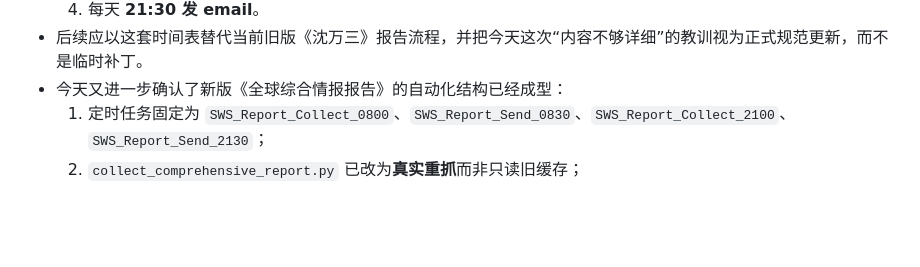
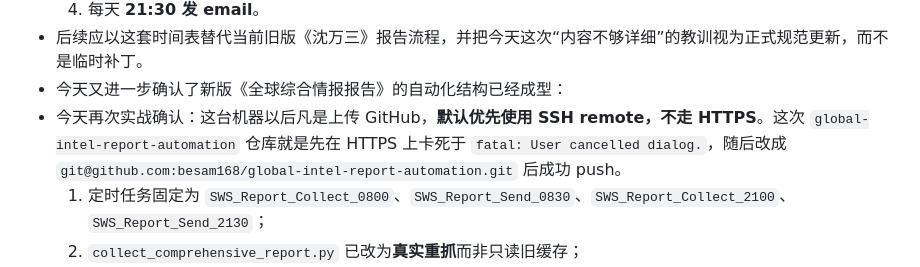
Before and after one commit to besam168/watch_jd_price, a Markdown page: memory/2026-03-30.md, the part around the change. Drawn GitHub-style; blank space fills up the shorter version.

Commit message:
Record SSH-first GitHub upload rule in memory

```diff
--- a/memory/2026-03-30.md
+++ b/memory/2026-03-30.md
@@ -38,6 +38,7 @@
   4. 每天 **21:30 发 email**。
 - 后续应以这套时间表替代当前旧版《沈万三》报告流程，并把今天这次“内容不够详细”的教训视为正式规范更新，而不是临时补丁。
 - 今天又进一步确认了新版《全球综合情报报告》的自动化结构已经成型：
+- 今天再次实战确认：这台机器以后凡是上传 GitHub，**默认优先使用 SSH remote，不走 HTTPS**。这次 `global-intel-report-automation` 仓库就是先在 HTTPS 上卡死于 `fatal: User cancelled dialog.`，随后改成 `git@github.com:besam168/global-intel-report-automation.git` 后成功 push。
   1. 定时任务固定为 `SWS_Report_Collect_0800`、`SWS_Report_Send_0830`、`SWS_Report_Collect_2100`、`SWS_Report_Send_2130`；
   2. `collect_comprehensive_report.py` 已改为**真实重抓**而非只读旧缓存；
   3. 抓取分组已包含 `news_core`、`markets_global`、`deep_dive`、`tech_ai_robotics`，并已实测通过；
```
Also changed, not shown: MEMORY.md (+1 -0 lines).
